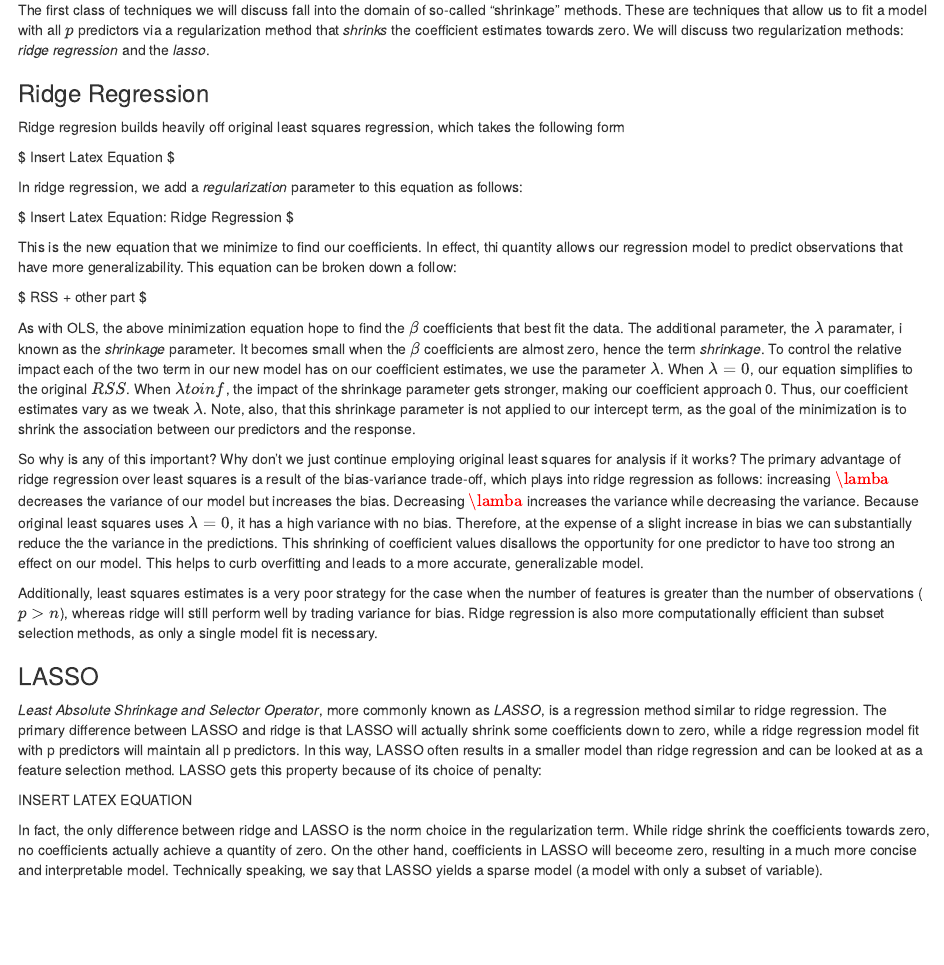
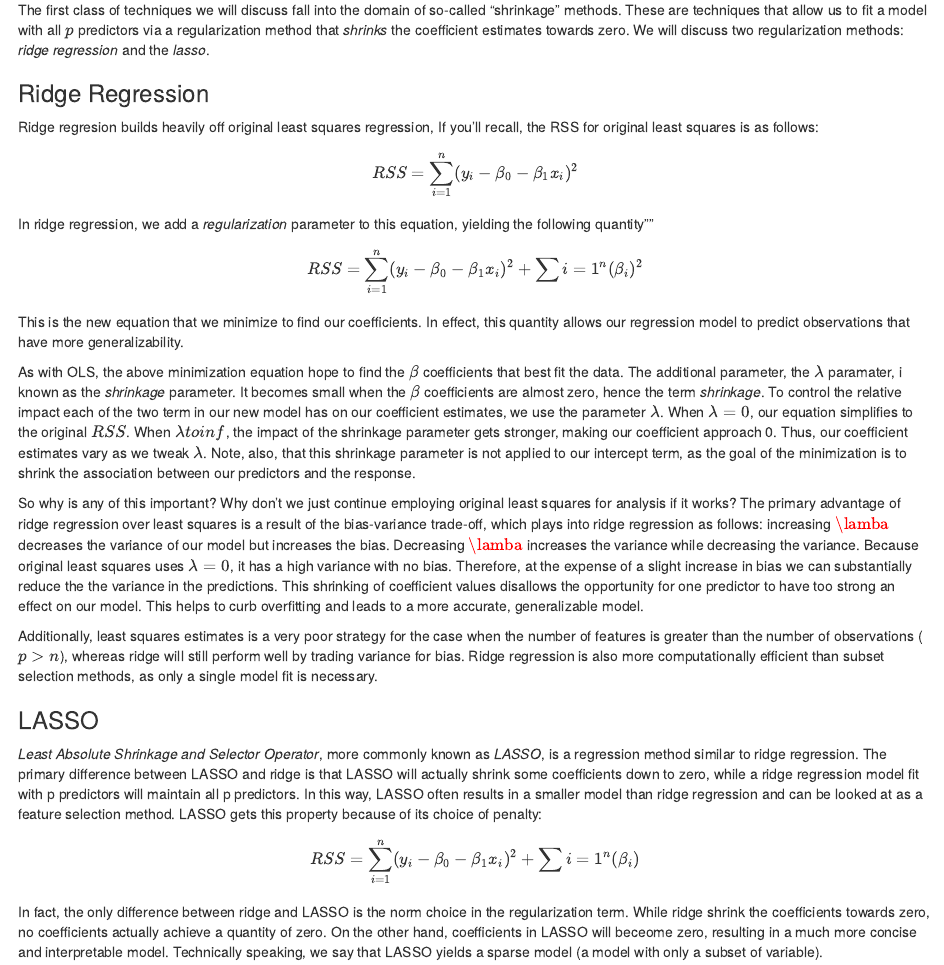
Before and after one commit to manuelhorta/stat159-fall2016-proj02, an R Markdown document (report/report.Rmd): the page in a window 1100 px wide, from 1090 px down. Rendered offline with R 4.5, knitr and Pandoc, with nearby package versions; both versions are drawn in the output format of the newer one; drawn as R Markdown's standard HTML page in place of the format the file asks for; some code elsewhere in the file could not run offline.

Commit message:
Added latex to report

```diff
--- a/report/report.Rmd
+++ b/report/report.Rmd
@@ -1,5 +1,5 @@
 ---
-output: pdf_document
+output: word_document
 ---
 
 ## Abstract
@@ -66,17 +66,15 @@ We will discuss two regularization methods: _ridge regression_ and the _lasso_.
 
 ### Ridge Regression
 
-Ridge regresion builds heavily off original least squares regression, which takes the following form
+Ridge regresion builds heavily off original least squares regression, If you'll recall, the RSS for original least squares is as follows:
 
-$ Insert Latex Equation $
+$$ RSS = \sum_{i=1}^n (y_i - \beta_0 - \beta_1x_i)^2 $$
 
-In ridge regression, we add a _regularization_ parameter to this equation as follows:
+In ridge regression, we add a _regularization_ parameter to this equation, yielding the following quantity""
 
-$ Insert Latex Equation: Ridge Regression $
+$$ RSS = \sum_{i=1}^n (y_i - \beta_0 - \beta_1x_i)^2 + \sum{i=1}^n (\beta_i)^2$$
 
-This is the new equation that we minimize to find our coefficients. In effect, thi quantity allows our regression model to predict observations that have more generalizability. This equation can be broken down a follow:
-
-$ RSS + other part $
+This is the new equation that we minimize to find our coefficients. In effect, this quantity allows our regression model to predict observations that have more generalizability.
 
 As with OLS, the above minimization equation hope to find the $\beta$ coefficients that best fit the data. The additional parameter, the $\lambda$ paramater, i known as the _shrinkage_ parameter. It becomes small when the $\beta$ coefficients are almost zero, hence the term _shrinkage_. To control the relative impact each of the two term in our new model has on our coefficient estimates, we use the parameter $\lambda$. When $\lambda = 0$, our equation simplifies to the original $RSS$. When $\lambda to inf$, the impact of the shrinkage parameter gets stronger, making our coefficient approach 0. Thus, our coefficient estimates vary as we tweak $\lambda$. Note, also, that this shrinkage parameter is not applied to our intercept term, as the goal of the minimization is to shrink the association between our predictors and the response.
 
@@ -89,7 +87,7 @@ Additionally, least squares estimates is a very poor strategy for the case when
 
 _Least Absolute Shrinkage and Selector Operator_, more commonly known as _LASSO_, is a regression method similar to ridge regression. The primary difference between LASSO and ridge is that LASSO will actually shrink some coefficients down to zero, while a ridge regression model fit with p predictors will maintain all p predictors. In this way, LASSO often results in a smaller model than ridge regression and can be looked at as a feature selection method. LASSO gets this property because of its choice of penalty:
 
-INSERT LATEX EQUATION
+$$ RSS = \sum_{i=1}^n (y_i - \beta_0 - \beta_1x_i)^2 + \sum{i=1}^n (\beta_i)$$
 
 In fact, the only difference between ridge and LASSO is the norm choice in the regularization term. While ridge shrink the coefficients towards zero, no coefficients actually achieve a quantity of zero. On the other hand, coefficients in LASSO will beceome zero, resulting in a much more concise  and interpretable model. Technically speaking, we say that LASSO yields a sparse model (a model with only a subset of variable).
 
```
Also changed, not shown: report/report.Rmd (4 more changed lines).
